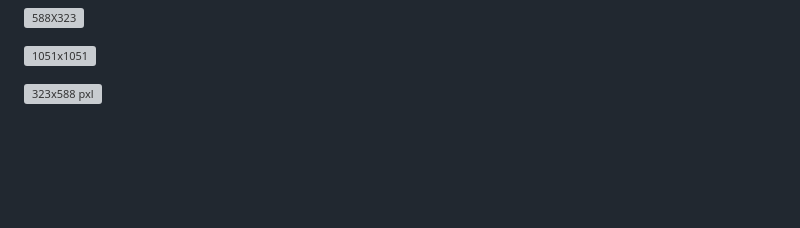
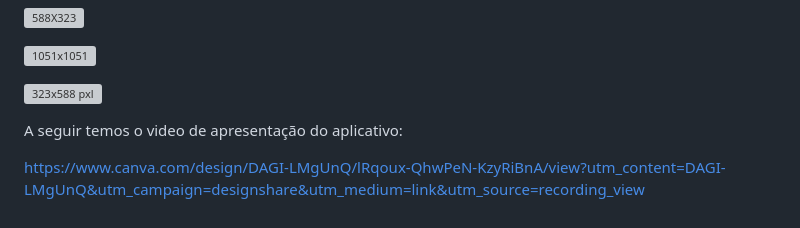
Before and after one commit to Intr3pidus/MathKids-Rescue, a Markdown page: README.md, the part around the change. Rendered like a GitHub page; blank space fills up the shorter version; grey boxes are pictures that could not be loaded.

```diff
--- a/README.md
+++ b/README.md
@@ -27,3 +27,8 @@ A seguir temos a logo do Aplicativo:
 
 
 ![323x588 pxl](https://github.com/Intr3pidus/MathKidsRescue/assets/168660907/b8006362-0c88-4128-a3bc-00cb36d7fcbc)
+
+
+A seguir temos o video de apresentação do aplicativo:
+
+https://www.canva.com/design/DAGI-LMgUnQ/lRqoux-QhwPeN-KzyRiBnA/view?utm_content=DAGI-LMgUnQ&utm_campaign=designshare&utm_medium=link&utm_source=recording_view
```
